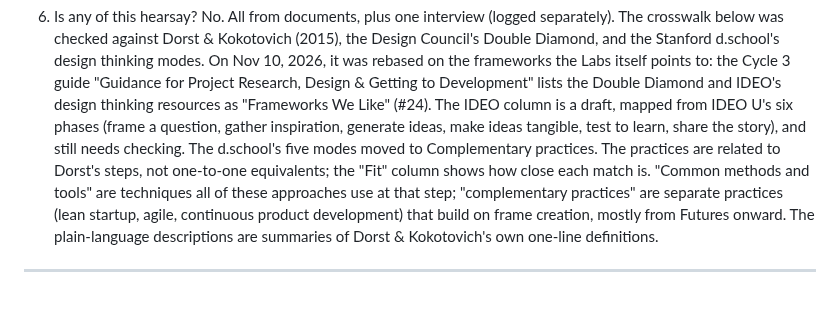
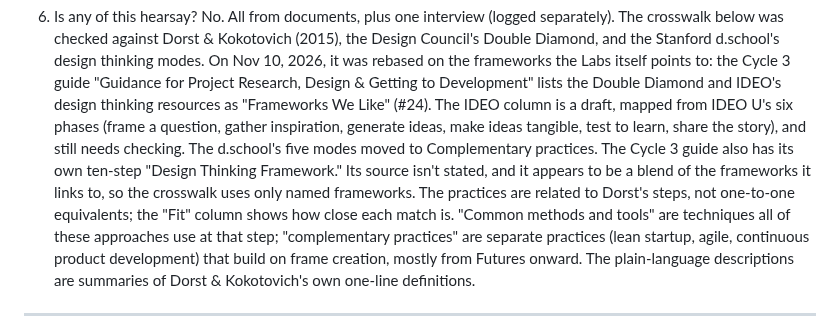
Before and after one commit to wash-TheUpskillingLabs/c04-scaffolding, a Markdown page: research/record-dorst-and-related-practices.md, the part around the change. Drawn GitHub-style; blank space fills up the shorter version.

Commit message:
Crosswalk: note why the Labs' ten-step framework isn't a column
Co-Authored-By: Claude Opus 5.5 <noreply@anthropic.com>
Claude-Session: https://claude.ai/code/session_017NttE4M1i582KqL231HBHQ

```diff
--- a/research/record-dorst-and-related-practices.md
+++ b/research/record-dorst-and-related-practices.md
@@ -86,7 +86,10 @@ Getting to Development" lists the Double Diamond and IDEO's design thinking
 resources as "Frameworks We Like" (#24). The IDEO column is a draft, mapped
 from IDEO U's six phases (frame a question, gather inspiration, generate
 ideas, make ideas tangible, test to learn, share the story), and still
-needs checking. The d.school's five modes moved to Complementary practices. The practices are related to Dorst's steps, not one-to-one
+needs checking. The d.school's five modes moved to Complementary practices.
+The Cycle 3 guide also has its own ten-step "Design Thinking Framework." Its
+source isn't stated, and it appears to be a blend of the frameworks it links
+to, so the crosswalk uses only named frameworks. The practices are related to Dorst's steps, not one-to-one
 equivalents; the "Fit" column shows how close each match is. "Common
 methods and tools" are techniques all of these approaches use at that
 step; "complementary practices" are separate practices (lean startup,
```
